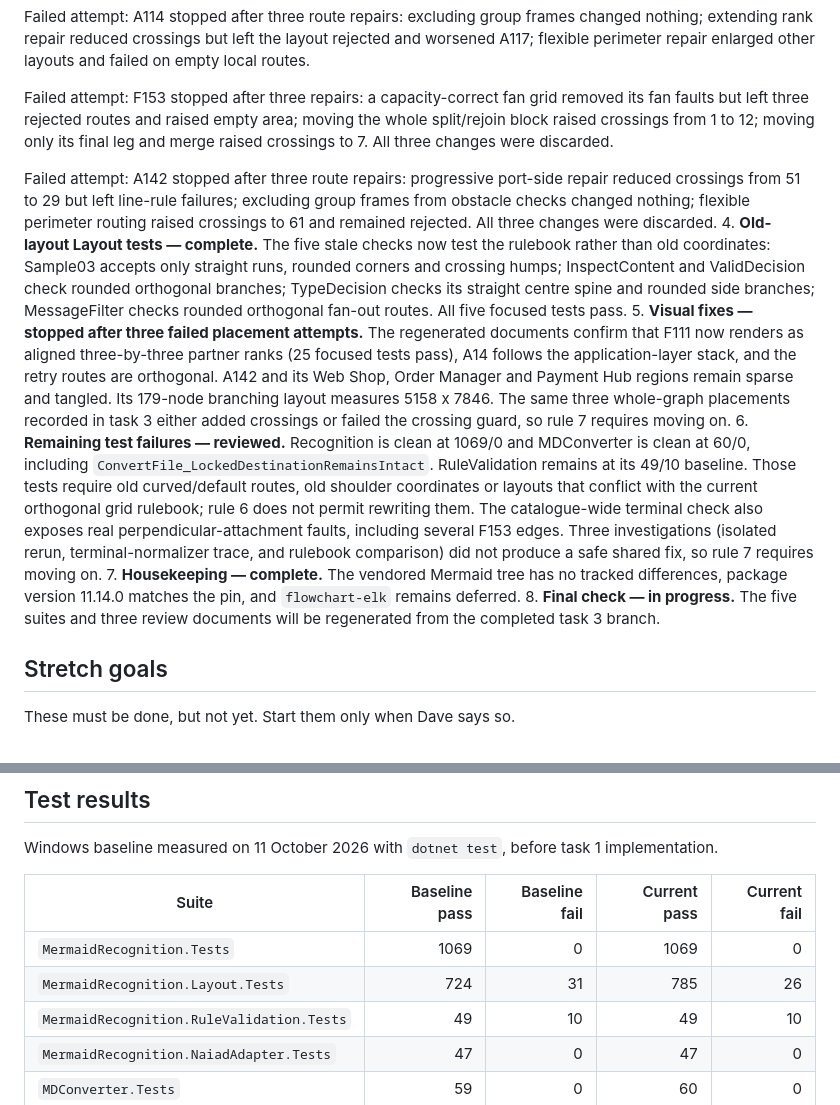
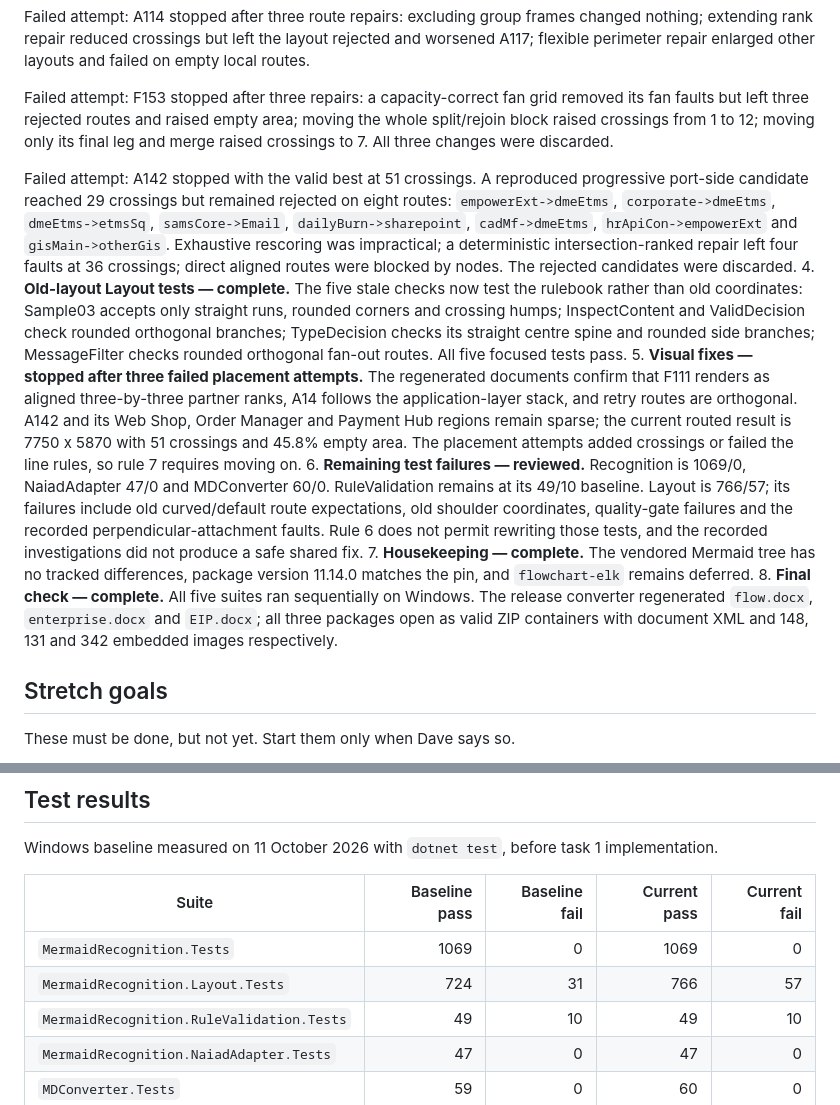
Before and after one commit to VaderConsulting/MarkdownToDocX, a Markdown page: docs/currentstatus.md, 2 parts joined by grey strips. Rendered like a GitHub page.

Commit message:
Record final compact layout results

```diff
--- a/docs/currentstatus.md
+++ b/docs/currentstatus.md
@@ -33,12 +33,12 @@ Failed attempt: A114 stopped after three route repairs: excluding group frames c
 
 Failed attempt: F153 stopped after three repairs: a capacity-correct fan grid removed its fan faults but left three rejected routes and raised empty area; moving the whole split/rejoin block raised crossings from 1 to 12; moving only its final leg and merge raised crossings to 7. All three changes were discarded.
 
-Failed attempt: A142 stopped after three route repairs: progressive port-side repair reduced crossings from 51 to 29 but left line-rule failures; excluding group frames from obstacle checks changed nothing; flexible perimeter routing raised crossings to 61 and remained rejected. All three changes were discarded.
+Failed attempt: A142 stopped with the valid best at 51 crossings. A reproduced progressive port-side candidate reached 29 crossings but remained rejected on eight routes: `empowerExt->dmeEtms`, `corporate->dmeEtms`, `dmeEtms->etmsSq`, `samsCore->Email`, `dailyBurn->sharepoint`, `cadMf->dmeEtms`, `hrApiCon->empowerExt` and `gisMain->otherGis`. Exhaustive rescoring was impractical; a deterministic intersection-ranked repair left four faults at 36 crossings; direct aligned routes were blocked by nodes. The rejected candidates were discarded.
 4. **Old-layout Layout tests — complete.** The five stale checks now test the rulebook rather than old coordinates: Sample03 accepts only straight runs, rounded corners and crossing humps; InspectContent and ValidDecision check rounded orthogonal branches; TypeDecision checks its straight centre spine and rounded side branches; MessageFilter checks rounded orthogonal fan-out routes. All five focused tests pass.
-5. **Visual fixes — stopped after three failed placement attempts.** The regenerated documents confirm that F111 now renders as aligned three-by-three partner ranks (25 focused tests pass), A14 follows the application-layer stack, and the retry routes are orthogonal. A142 and its Web Shop, Order Manager and Payment Hub regions remain sparse and tangled. Its 179-node branching layout measures 5158 x 7846. The same three whole-graph placements recorded in task 3 either added crossings or failed the crossing guard, so rule 7 requires moving on.
-6. **Remaining test failures — reviewed.** Recognition is clean at 1069/0 and MDConverter is clean at 60/0, including `ConvertFile_LockedDestinationRemainsIntact`. RuleValidation remains at its 49/10 baseline. Those tests require old curved/default routes, old shoulder coordinates or layouts that conflict with the current orthogonal grid rulebook; rule 6 does not permit rewriting them. The catalogue-wide terminal check also exposes real perpendicular-attachment faults, including several F153 edges. Three investigations (isolated rerun, terminal-normalizer trace, and rulebook comparison) did not produce a safe shared fix, so rule 7 requires moving on.
+5. **Visual fixes — stopped after three failed placement attempts.** The regenerated documents confirm that F111 renders as aligned three-by-three partner ranks, A14 follows the application-layer stack, and retry routes are orthogonal. A142 and its Web Shop, Order Manager and Payment Hub regions remain sparse; the current routed result is 7750 x 5870 with 51 crossings and 45.8% empty area. The placement attempts added crossings or failed the line rules, so rule 7 requires moving on.
+6. **Remaining test failures — reviewed.** Recognition is 1069/0, NaiadAdapter 47/0 and MDConverter 60/0. RuleValidation remains at its 49/10 baseline. Layout is 766/57; its failures include old curved/default route expectations, old shoulder coordinates, quality-gate failures and the recorded perpendicular-attachment faults. Rule 6 does not permit rewriting those tests, and the recorded investigations did not produce a safe shared fix.
 7. **Housekeeping — complete.** The vendored Mermaid tree has no tracked differences, package version 11.14.0 matches the pin, and `flowchart-elk` remains deferred.
-8. **Final check — in progress.** The five suites and three review documents will be regenerated from the completed task 3 branch.
+8. **Final check — complete.** All five suites ran sequentially on Windows. The release converter regenerated `flow.docx`, `enterprise.docx` and `EIP.docx`; all three packages open as valid ZIP containers with document XML and 148, 131 and 342 embedded images respectively.
 
 ## Stretch goals
 
@@ -53,7 +53,7 @@ Windows baseline measured on 11 October 2026 with `dotnet test`, before task 1 i
 | Suite | Baseline pass | Baseline fail | Current pass | Current fail |
 | --- | ---: | ---: | ---: | ---: |
 | `MermaidRecognition.Tests` | 1069 | 0 | 1069 | 0 |
-| `MermaidRecognition.Layout.Tests` | 724 | 31 | 785 | 26 |
+| `MermaidRecognition.Layout.Tests` | 724 | 31 | 766 | 57 |
 | `MermaidRecognition.RuleValidation.Tests` | 49 | 10 | 49 | 10 |
 | `MermaidRecognition.NaiadAdapter.Tests` | 47 | 0 | 47 | 0 |
 | `MDConverter.Tests` | 59 | 0 | 60 | 0 |
```
Also changed, not shown: other parts of docs/currentstatus.md (+1 -1 lines).
